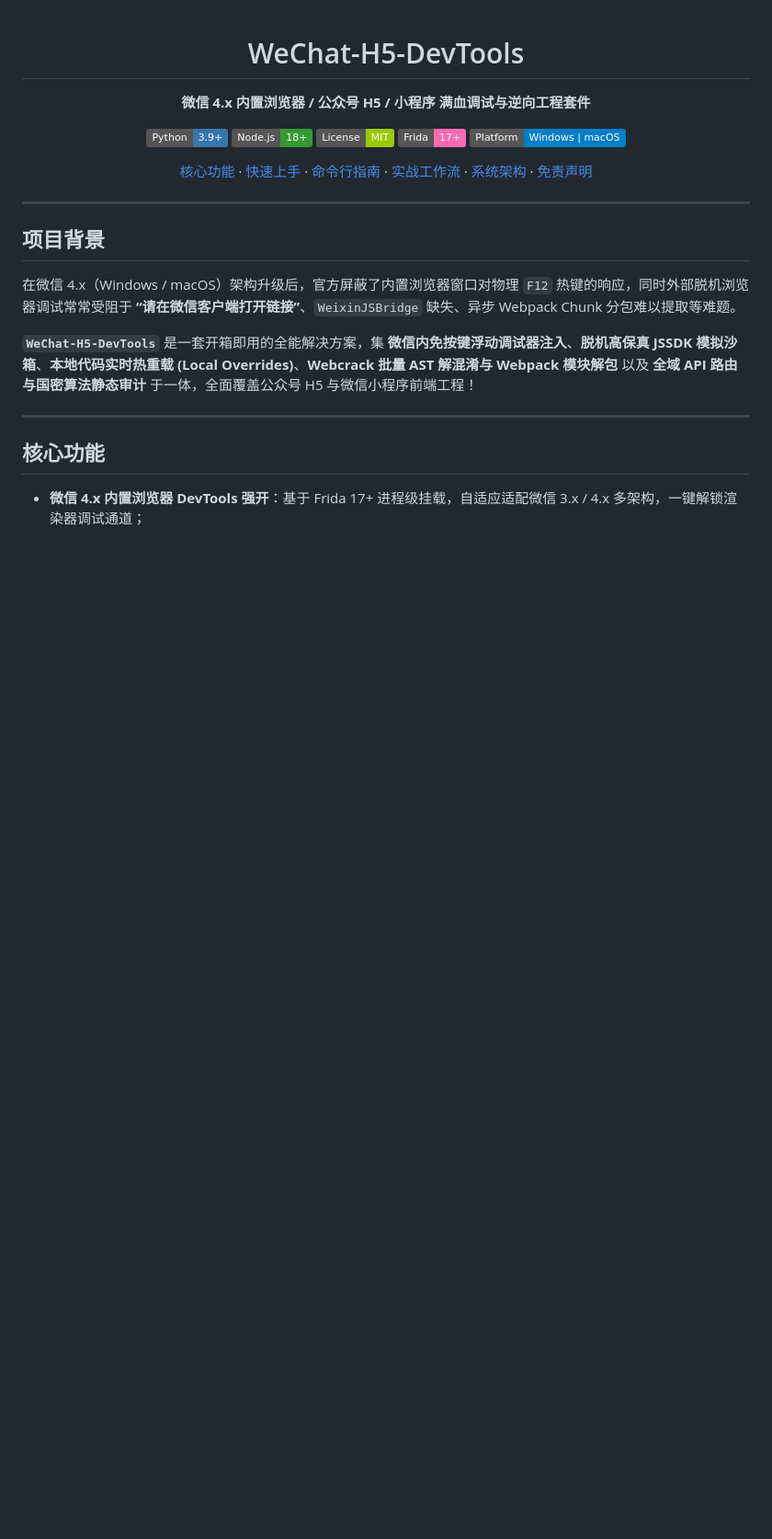
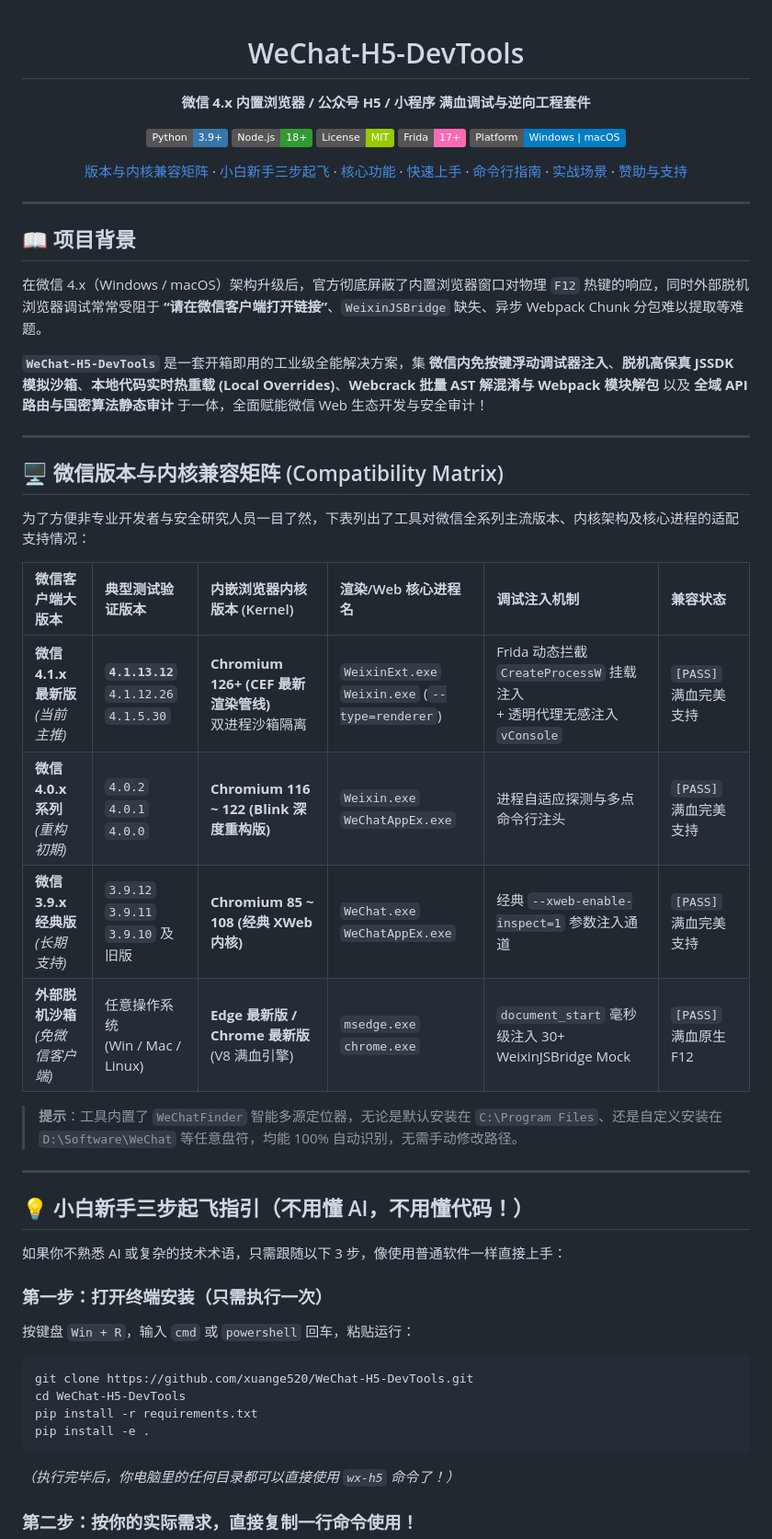
Before and after one commit to xuange520/WeChat-H5-DevTools, a Markdown page: README.md, the part around one of its changes. Shown at 92% size. GitHub-like rendering; badges without logos; blank space fills up the shorter version.

````diff
--- a/README.md
+++ b/README.md
@@ -10,20 +10,48 @@
 [![Frida 17+](https://img.shields.io/badge/Frida-17+-FF69B4?logo=frida&logoColor=white)](https://frida.re/)
 [![Platform](https://img.shields.io/badge/Platform-Windows%20%7C%20macOS-blue.svg)](https://github.com/)
 
-[核心功能](#-核心功能) · [快速上手](#-快速上手) · [命令行指南](#-命令行操作指南) · [实战工作流](#-实战工作流) · [系统架构](#-系统架构) · [免责声明](#-免责声明-disclaimer)
+[版本与内核兼容矩阵](#-微信版本与内核兼容矩阵-compatibility-matrix) · [小白新手三步起飞](#-小白新手三步起飞指引不用懂-ai不用懂代码) · [核心功能](#-核心功能) · [快速上手](#-快速上手) · [命令行指南](#-命令行操作指南) · [实战场景](#-四大经典实战工作流) · [赞助与支持](#-赞助与支持-sponsor)
 
 </div>
 
 ---
 
-## 项目背景
+## 📖 项目背景
 
-在微信 4.x（Windows / macOS）架构升级后，官方屏蔽了内置浏览器窗口对物理 `F12` 热键的响应，同时外部脱机浏览器调试常常受阻于 **“请在微信客户端打开链接”**、`WeixinJSBridge` 缺失、异步 Webpack Chunk 分包难以提取等难题。
+在微信 4.x（Windows / macOS）架构升级后，官方彻底屏蔽了内置浏览器窗口对物理 `F12` 热键的响应，同时外部脱机浏览器调试常常受阻于 **“请在微信客户端打开链接”**、`WeixinJSBridge` 缺失、异步 Webpack Chunk 分包难以提取等难题。
 
-**`WeChat-H5-DevTools`** 是一套开箱即用的全能解决方案，集 **微信内免按键浮动调试器注入**、**脱机高保真 JSSDK 模拟沙箱**、**本地代码实时热重载 (Local Overrides)**、**Webcrack 批量 AST 解混淆与 Webpack 模块解包** 以及 **全域 API 路由与国密算法静态审计** 于一体，全面覆盖公众号 H5 与微信小程序前端工程！
+**`WeChat-H5-DevTools`** 是一套开箱即用的工业级全能解决方案，集 **微信内免按键浮动调试器注入**、**脱机高保真 JSSDK 模拟沙箱**、**本地代码实时热重载 (Local Overrides)**、**Webcrack 批量 AST 解混淆与 Webpack 模块解包** 以及 **全域 API 路由与国密算法静态审计** 于一体，全面赋能微信 Web 生态开发与安全审计！
 
 ---
 
-## 核心功能
+## 🖥️ 微信版本与内核兼容矩阵 (Compatibility Matrix)
 
-* **微信 4.x 内置浏览器 DevTools 强开**：基于 Frida 17+ 进程级挂载，自适应适配微信 3.x / 4.x 多架构，一键解锁渲染器调试通道；
+为了方便非专业开发者与安全研究人员一目了然，下表列出了工具对微信全系列主流版本、内核架构及核心进程的适配支持情况：
+
+| 微信客户端大版本 | 典型测试验证版本 | 内嵌浏览器内核版本 (Kernel) | 渲染/Web 核心进程名 | 调试注入机制 | 兼容状态 |
+| :--- | :--- | :--- | :--- | :--- | :--- |
+| **微信 4.1.x 最新版**<br>*(当前主推)* | **`4.1.13.12`**<br>`4.1.12.26`<br>`4.1.5.30` | **Chromium 126+ (CEF 最新渲染管线)**<br>双进程沙箱隔离 | `WeixinExt.exe`<br>`Weixin.exe` (`--type=renderer`) | Frida 动态拦截 `CreateProcessW` 挂载注入<br>+ 透明代理无感注入 `vConsole` | `[PASS]` 满血完美支持 |
+| **微信 4.0.x 系列**<br>*(重构初期)* | `4.0.2`<br>`4.0.1`<br>`4.0.0` | **Chromium 116 ~ 122 (Blink 深度重构版)** | `Weixin.exe`<br>`WeChatAppEx.exe` | 进程自适应探测与多点命令行注头 | `[PASS]` 满血完美支持 |
+| **微信 3.9.x 经典版**<br>*(长期支持)* | `3.9.12`<br>`3.9.11`<br>`3.9.10` 及旧版 | **Chromium 85 ~ 108 (经典 XWeb 内核)** | `WeChat.exe`<br>`WeChatAppEx.exe` | 经典 `--xweb-enable-inspect=1` 参数注入通道 | `[PASS]` 满血完美支持 |
+| **外部脱机沙箱**<br>*(免微信客户端)* | 任意操作系统<br>(Win / Mac / Linux) | **Edge 最新版 / Chrome 最新版**<br>(V8 满血引擎) | `msedge.exe`<br>`chrome.exe` | `document_start` 毫秒级注入 30+ WeixinJSBridge Mock | `[PASS]` 满血原生 F12 |
+
+> **提示**：工具内置了 `WeChatFinder` 智能多源定位器，无论是默认安装在 `C:\Program Files`、还是自定义安装在 `D:\Software\WeChat` 等任意盘符，均能 100% 自动识别，无需手动修改路径。
+
+---
+
+## 💡 小白新手三步起飞指引（不用懂 AI，不用懂代码！）
+
+如果你不熟悉 AI 或复杂的技术术语，只需跟随以下 3 步，像使用普通软件一样直接上手：
+
+### 第一步：打开终端安装（只需执行一次）
+按键盘 `Win + R`，输入 `cmd` 或 `powershell` 回车，粘贴运行：
+```bash
+git clone https://github.com/xuange520/WeChat-H5-DevTools.git
+cd WeChat-H5-DevTools
+pip install -r requirements.txt
+pip install -e .
+```
+*（执行完毕后，你电脑里的任何目录都可以直接使用 `wx-h5` 命令了！）*
+
+### 第二步：按你的实际需求，直接复制一行命令使用！
+
````
Also changed, not shown: other parts of README.md (+64 -68 lines), README_EN.md (+54 -63 lines).
